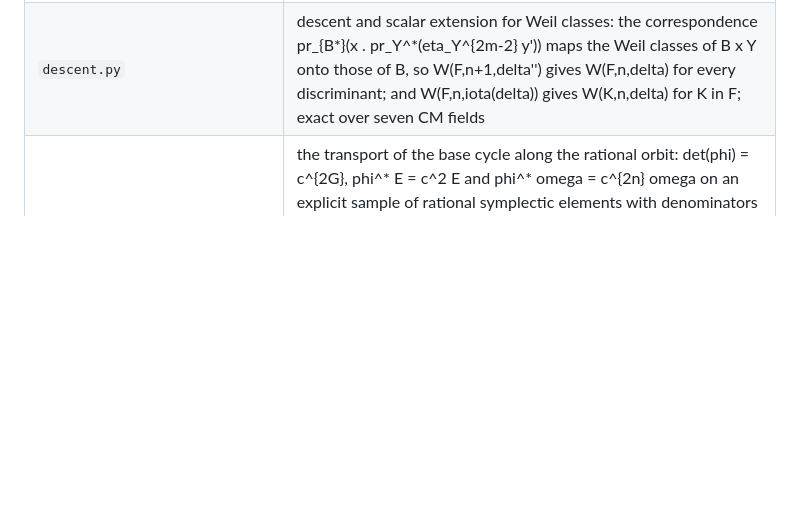
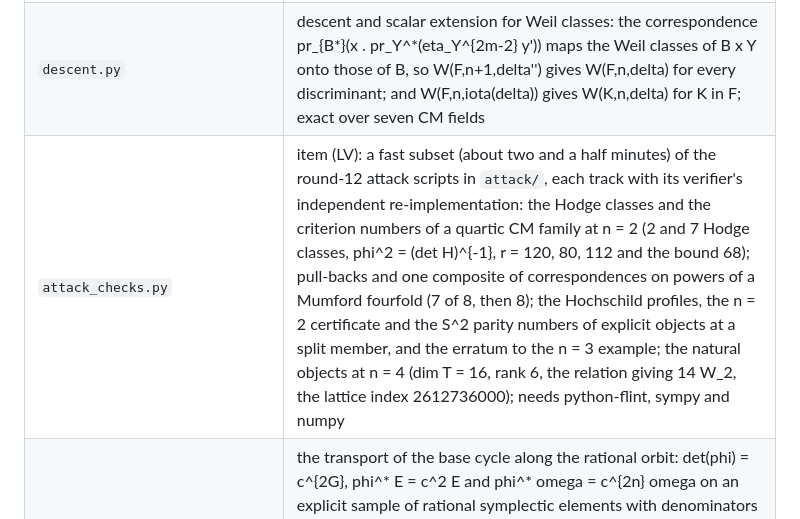
Before and after one commit to creelie/H8, a Markdown page: README.md, the part around the change. Rendered like a GitHub page; blank space fills up the shorter version.

Commit message:
README: item (LV) in the table of scripts
Co-Authored-By: Claude Opus 5.5 <noreply@anthropic.com>
Claude-Session: https://claude.ai/code/session_01F67tj7eVNYxGwRaAj6xWUz

```diff
--- a/README.md
+++ b/README.md
@@ -85,6 +85,7 @@ then calls the companion scripts in the same directory:
 | `p2prime.py` | the corrected criterion (P2') as a number: for a Chern character N omega + sum c_k theta^k the annihilator in HT^2 has dimension n^2(4 - rho), rho the rank of the Hankel matrix of the k! c_k, so dim Ext^2(E,E) >= (4 + rho) n^2 - 2n with equality forcing injective semiregularity; for a general shape the annihilator is exactly the tangent space of the polarised Weil family; the n = 2 formula with its two exceptional ratios; the first-order Hodge locus; chi(E,E); at the exceptional n = 2 ratio, the stabiliser so(4,3) of the character (dimension 21, trace-form signature (12,9), invariants 1, 0, 0, 0, 1, 0, 0, 0, 1) and the constant sign of int gamma kappa^2 on the Kaehler cone; exact over Q(i) by torus-weight blocks, to n = 4 by default and n = 9 with --extreme |
 | `p2prime_profile.py` | the whole Hochschild profile of such a character: the ranks of contraction on every HT^k equal 2 binom(2n,k) + M_k min(k+1, 2n+1-k, r) - [k=n] d, their symmetry, the middle degeneracy, and the parity of chi(E,E), which makes the numerical criterion unattainable at the n = 2 points with rho_2 = 23 |
 | `descent.py` | descent and scalar extension for Weil classes: the correspondence pr_{B*}(x . pr_Y^*(eta_Y^{2m-2} y')) maps the Weil classes of B x Y onto those of B, so W(F,n+1,delta'') gives W(F,n,delta) for every discriminant; and W(F,n,iota(delta)) gives W(K,n,delta) for K in F; exact over seven CM fields |
+| `attack_checks.py` | item (LV): a fast subset (about two and a half minutes) of the round-12 attack scripts in `attack/`, each track with its verifier's independent re-implementation: the Hodge classes and the criterion numbers of a quartic CM family at n = 2 (2 and 7 Hodge classes, phi^2 = (det H)^{-1}, r = 120, 80, 112 and the bound 68); pull-backs and one composite of correspondences on powers of a Mumford fourfold (7 of 8, then 8); the Hochschild profiles, the n = 2 certificate and the S^2 parity numbers of explicit objects at a split member, and the erratum to the n = 3 example; the natural objects at n = 4 (dim T = 16, rank 6, the relation giving 14 W_2, the lattice index 2612736000); needs python-flint, sympy and numpy |
 | `transport_growth.py` | the transport of the base cycle along the rational orbit: det(phi) = c^{2G}, phi^* E = c^2 E and phi^* omega = c^{2n} omega on an explicit sample of rational symplectic elements with denominators to 29; the multiplicity of a component as the order of the stabiliser its kernel meets, computed as a lattice index by Smith normal form, against the image degree computed as a Pfaffian; and the contrast between a subtorus the isogeny preserves, where the image degree is constant, and one it does not, where it grows |
 | `cm_fields.py` | the Weil classes of a CM field of degree four and six: the CM base point of every family, the balanced divisor classes delta_i(f), the identity that the balanced n-fold product of them is the Weil class w(f) = sum_sigma sigma(f) alpha_sigma, checked for six pairs (F, n) with m = 2, 3 and n = 1, 2, 3, and the identity that the Weil classes of a composite field generate those of its imaginary quadratic subfield |
 | `exceptional_classes.py` | the exceptional Hodge classes on the self-product of a Mumford fourfold (eight invariants against six divisor products), the Hodge numbers and adjoint weights that keep the H^3 of a quintic threefold outside abelian type, and the 4n^2-dimensional annihilator of the Weil class in Hochschild cohomology with the two linear-algebra lemmas behind the theorem on the semiregularity form of propagation |
```
